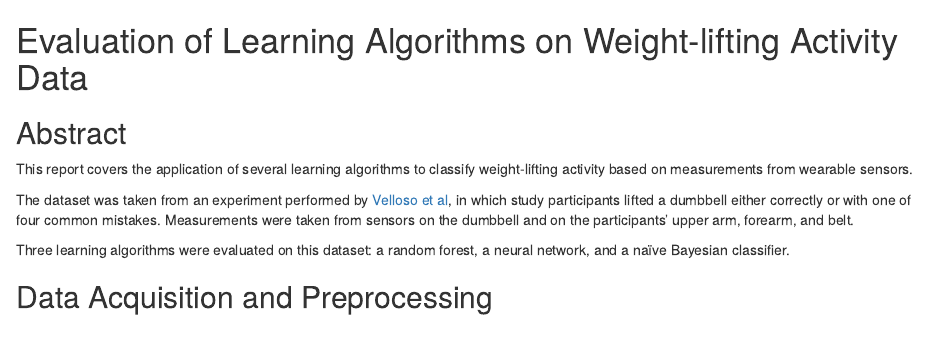
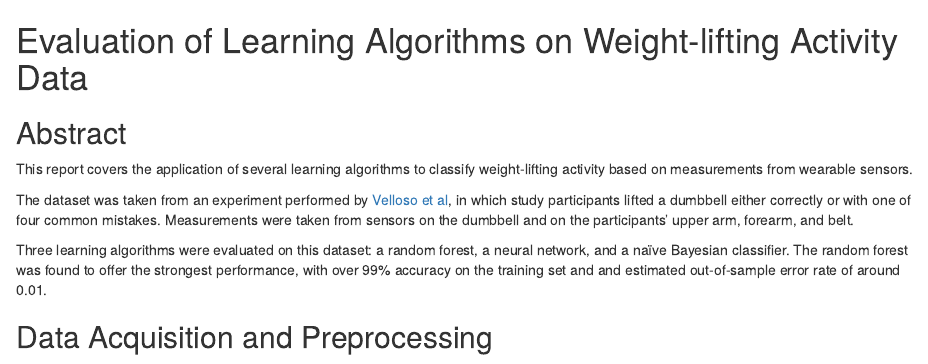
Before and after one commit to scarsdale/predmachlearn-proj, an R Markdown document (lifting.Rmd): the page in a window 1100 px wide, from its top. Rendered offline with R 4.5, knitr and Pandoc, with nearby package versions; some code elsewhere in the file could not run offline.

Commit message:
discuss accuracy results in introduction

```diff
--- a/lifting.Rmd
+++ b/lifting.Rmd
@@ -12,7 +12,9 @@ mistakes. Measurements were taken from sensors on the dumbbell and on the
 participants' upper arm, forearm, and belt.
 
 Three learning algorithms were evaluated on this dataset: a random forest,
-a neural network, and a na&iuml;ve Bayesian classifier.
+a neural network, and a na&iuml;ve Bayesian classifier. The random forest
+was found to offer the strongest performance, with over 99% accuracy on the
+training set and and estimated out-of-sample error rate of around 0.01.
 
 ## Data Acquisition and Preprocessing
 
```
